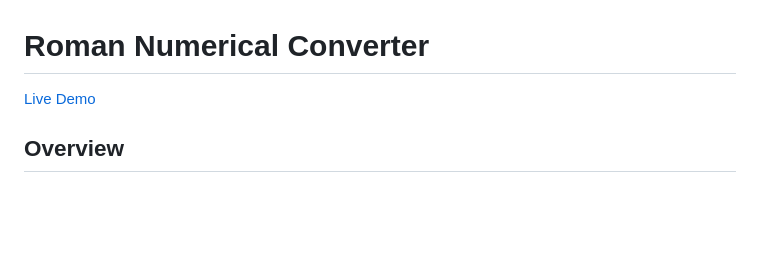
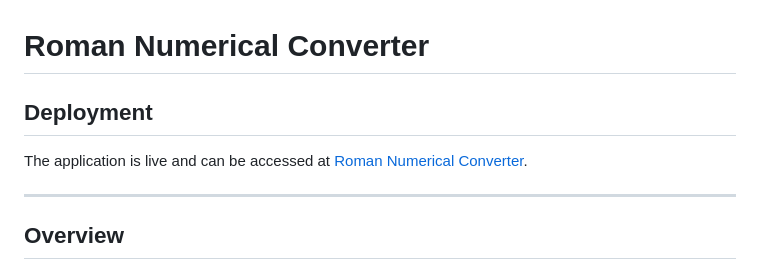
Before and after one commit to JurgenHonest/Roman---Numerical-Converter, a Markdown page: README.md, the part around the change printed below. GitHub-like rendering; blank space fills up the shorter version.

```diff
--- a/README.md
+++ b/README.md
@@ -1,7 +1,11 @@
 
 # Roman Numerical Converter
 
-[Live Demo](https://sumit-roman-numerical-converter.netlify.app/)
+## Deployment
+
+The application is live and can be accessed at [Roman Numerical Converter](https://sumit-roman-numerical-converter.netlify.app/).
+
+---
 
 ## Overview
 
```
Also changed, not shown: other parts of README.md (+1 -0 lines).
